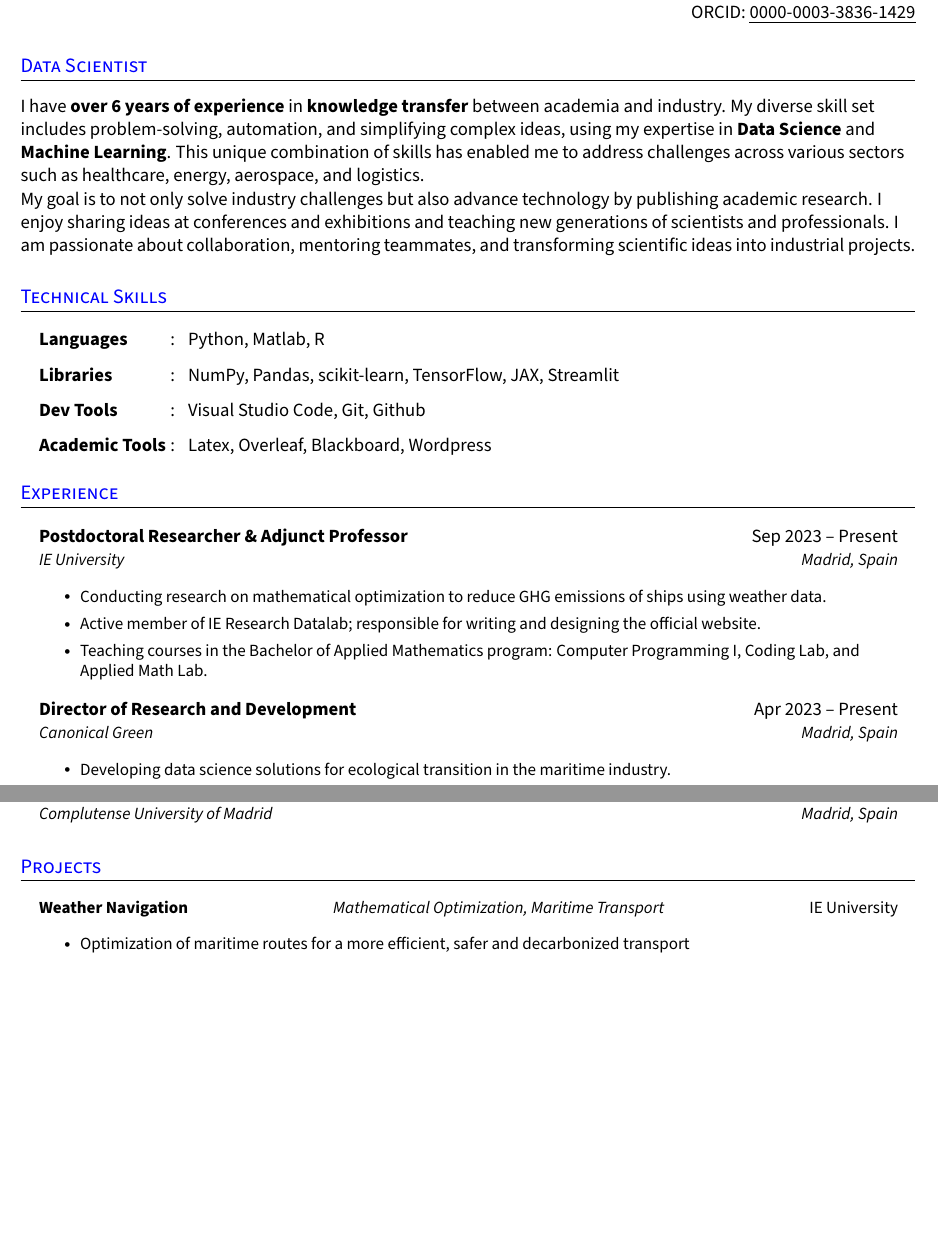
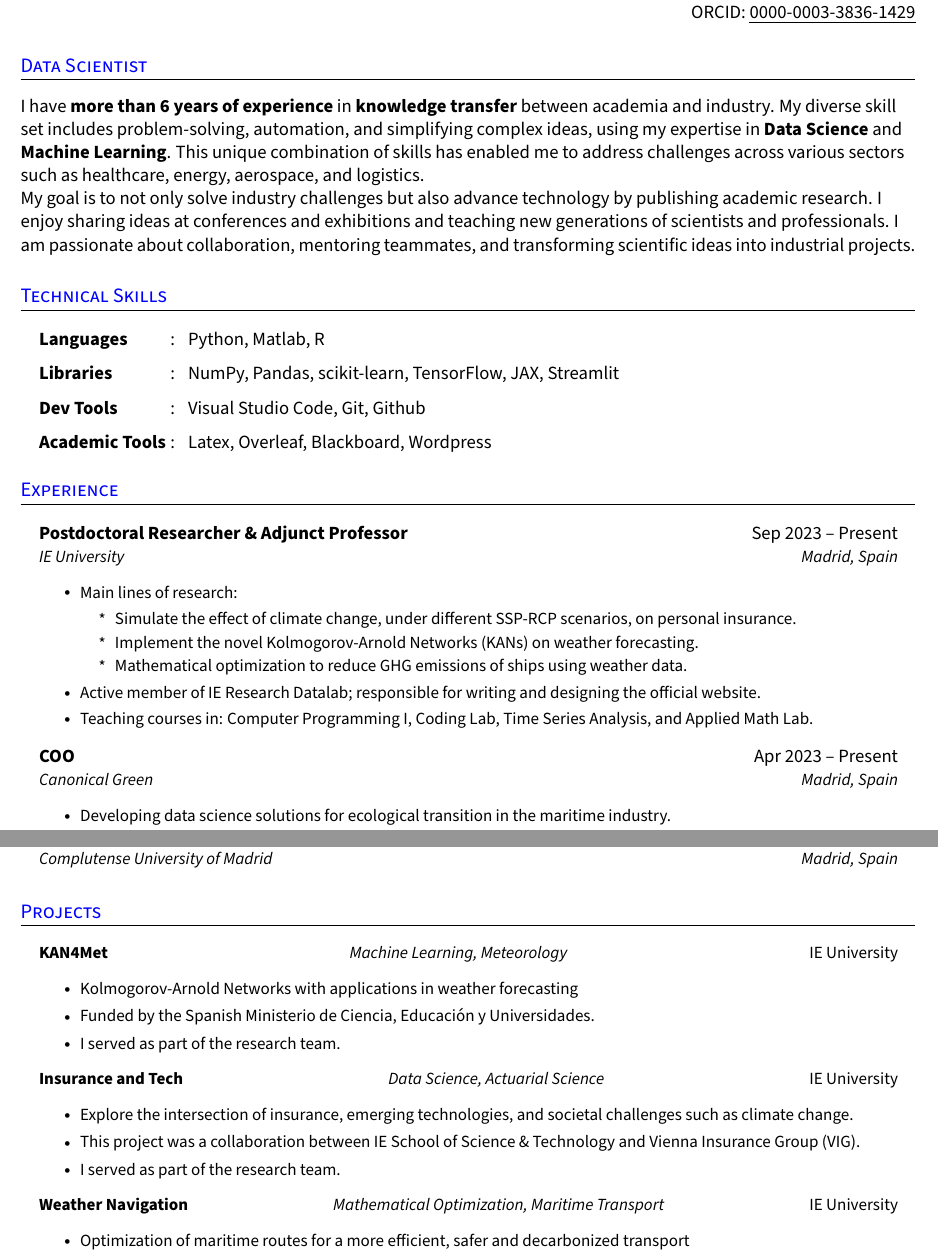
Before and after one commit to daniprec/curriculum_vitae, a LaTeX CV (cv_daniel_precioso.tex): two parts of pages 1 and 2 of 3, joined at a grey line, cut so that both start at the same text, the shorter picture padded with empty space. Compiled offline with pdfLaTeX.

Commit message:
Update CV

```diff
--- a/cv_daniel_precioso.tex
+++ b/cv_daniel_precioso.tex
@@ -182,7 +182,7 @@
 
 	\section{Data Scientist}
 	% \small{
-	 I have \textbf{over 6 years of experience} in \textbf{knowledge transfer} between academia and industry. My diverse skill set includes problem-solving, automation, and simplifying complex ideas, using my expertise in \textbf{Data Science} and \textbf{Machine Learning}. This unique combination of skills has enabled me to address challenges across various sectors such as healthcare, energy, aerospace, and logistics.
+	 I have \textbf{more than 6 years of experience} in \textbf{knowledge transfer} between academia and industry. My diverse skill set includes problem-solving, automation, and simplifying complex ideas, using my expertise in \textbf{Data Science} and \textbf{Machine Learning}. This unique combination of skills has enabled me to address challenges across various sectors such as healthcare, energy, aerospace, and logistics.
 
 	 My goal is to not only solve industry challenges but also advance technology by publishing academic research. I enjoy sharing ideas at conferences and exhibitions and teaching new generations of scientists and professionals. I am passionate about collaboration, mentoring teammates, and transforming scientific ideas into industrial projects.
 		% }
@@ -211,12 +211,17 @@
 	\resumeQuadHeading{Postdoctoral Researcher \& Adjunct Professor}{Sep 2023 -- Present}
 	{IE University}{Madrid, Spain}
 	\resumeItemListStart{}
-	\resumeItem{Conducting research on mathematical optimization to reduce GHG emissions of ships using weather data.}
+	\resumeItem{Main lines of research:
+		\begin{itemize}
+			\item Simulate the effect of climate change, under different SSP-RCP scenarios, on personal insurance.
+			\item Implement the novel Kolmogorov-Arnold Networks (KANs) on weather forecasting.
+			\item Mathematical optimization to reduce GHG emissions of ships using weather data.
+		\end{itemize}}
 	\resumeItem{Active member of IE Research Datalab; responsible for writing and designing the official website.}
-	\resumeItem{Teaching courses in the Bachelor of Applied Mathematics program: Computer Programming I, Coding Lab, and Applied Math Lab.}
+	\resumeItem{Teaching courses in: Computer Programming I, Coding Lab, Time Series Analysis, and Applied Math Lab.}
 	\resumeItemListEnd{}
 
-	\resumeQuadHeading{Director of Research and Development}{Apr 2023 -- Present}
+	\resumeQuadHeading{COO}{Apr 2023 -- Present}
 	{Canonical Green}{Madrid, Spain}
 	\resumeItemListStart{}
 	\resumeItem{Developing data science solutions for ecological transition in the maritime industry.}
@@ -270,6 +275,20 @@
 
 	\section{Projects}
 	\resumeHeadingListStart{}
+
+	\resumeTrioHeading{KAN4Met}{Machine Learning, Meteorology}{IE University}
+	\resumeItemListStart{}
+	\resumeItem{Kolmogorov-Arnold Networks with applications in weather forecasting}
+	\resumeItem{Funded by the Spanish Ministerio de Ciencia, Educación y Universidades.}
+	\resumeItem{I served as part of the research team.}
+	\resumeItemListEnd{}
+
+	\resumeTrioHeading{Insurance and Tech}{Data Science, Actuarial Science}{IE University}
+	\resumeItemListStart{}
+	\resumeItem{Explore the intersection of insurance, emerging technologies, and societal challenges such as climate change.}
+	\resumeItem{This project was a collaboration between IE School of Science \& Technology and Vienna Insurance Group (VIG).}
+	\resumeItem{I served as part of the research team.}
+	\resumeItemListEnd{}
 
 	\resumeTrioHeading{Weather Navigation}{Mathematical Optimization, Maritime Transport}{IE University}
 	\resumeItemListStart{}
```
Also changed, not shown: cv_daniel_precioso.pdf, cv_daniel_precioso.tex (15 more changed lines).
